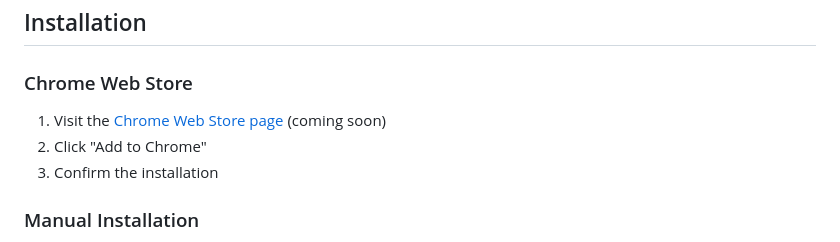
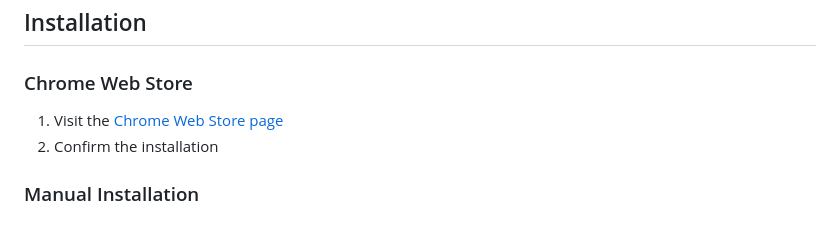
Before and after one commit to ash-uxi/svg-grab-pro, a Markdown page: README.md, the part around the change. GitHub-like rendering.

```diff
--- a/README.md
+++ b/README.md
@@ -33,8 +33,7 @@
 ## Installation
 
 ### Chrome Web Store
-1. Visit the [Chrome Web Store page](https://chromewebstore.google.com/detail/dcojkoaanbhlnealhdcdjbcoaokkngch?utm_source=item-share-cb) (coming soon)
-2. Click "Add to Chrome"
+1. Visit the [Chrome Web Store page](https://chromewebstore.google.com/detail/dcojkoaanbhlnealhdcdjbcoaokkngch?utm_source=item-share-cb)
 3. Confirm the installation
 
 ### Manual Installation
```
